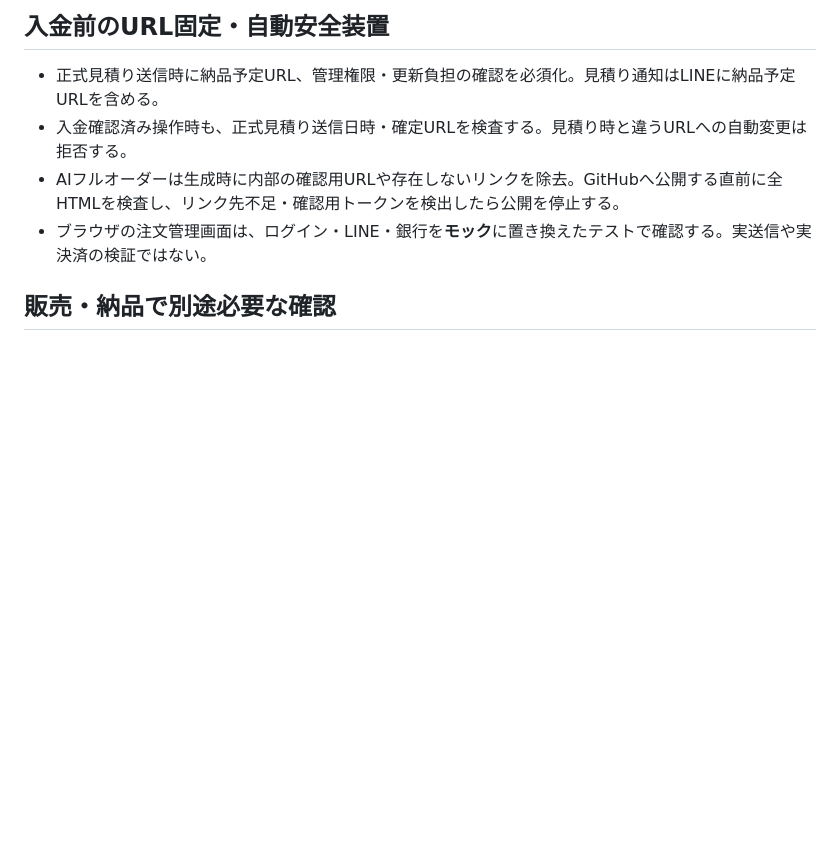
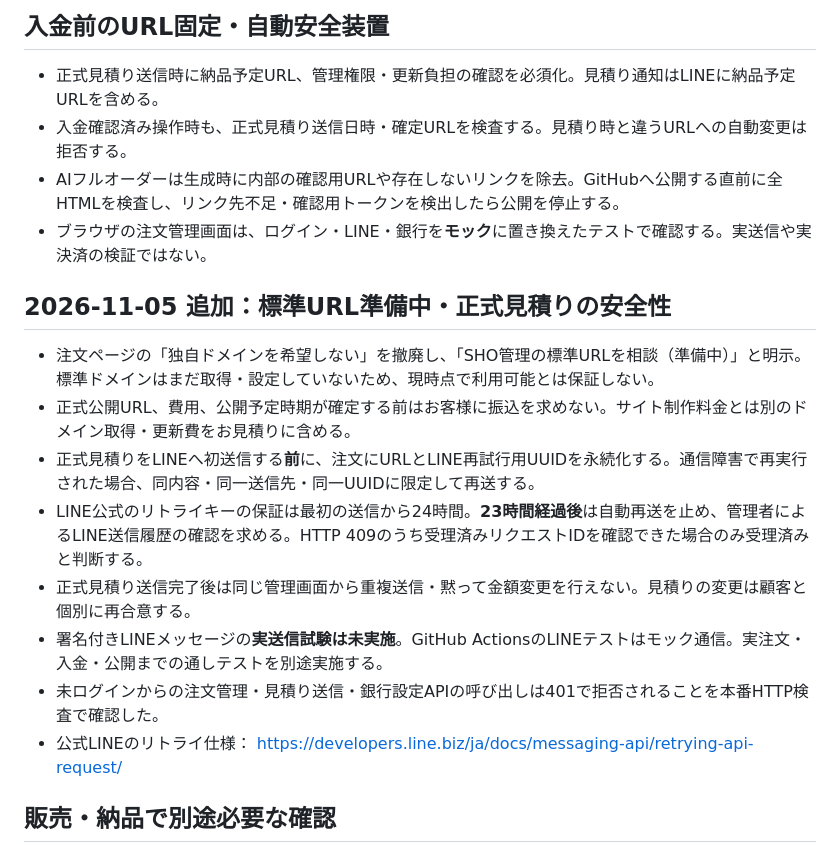
Before and after one commit to sho-support/sho-support.github.io, a Markdown page: docs/sales-release-quality-gates.md, the part around the change. Rendered like a GitHub page; blank space fills up the shorter version.

Commit message:
Record stable-domain availability and LINE quote idempotency in release quality checklist

```diff
--- a/docs/sales-release-quality-gates.md
+++ b/docs/sales-release-quality-gates.md
@@ -31,6 +31,18 @@ PRにもチェックを実行する設定は済んでいる。ただしGitHubの
 - AIフルオーダーは生成時に内部の確認用URLや存在しないリンクを除去。GitHubへ公開する直前に全HTMLを検査し、リンク先不足・確認用トークンを検出したら公開を停止する。
 - ブラウザの注文管理画面は、ログイン・LINE・銀行を**モック**に置き換えたテストで確認する。実送信や実決済の検証ではない。
 
+
+## 2026-11-05 追加：標準URL準備中・正式見積りの安全性
+
+- 注文ページの「独自ドメインを希望しない」を撤廃し、「SHO管理の標準URLを相談（準備中）」と明示。標準ドメインはまだ取得・設定していないため、現時点で利用可能とは保証しない。
+- 正式公開URL、費用、公開予定時期が確定する前はお客様に振込を求めない。サイト制作料金とは別のドメイン取得・更新費をお見積りに含める。
+- 正式見積りをLINEへ初送信する**前**に、注文にURLとLINE再試行用UUIDを永続化する。通信障害で再実行された場合、同内容・同一送信先・同一UUIDに限定して再送する。
+- LINE公式のリトライキーの保証は最初の送信から24時間。**23時間経過後**は自動再送を止め、管理者によるLINE送信履歴の確認を求める。HTTP 409のうち受理済みリクエストIDを確認できた場合のみ受理済みと判断する。
+- 正式見積り送信完了後は同じ管理画面から重複送信・黙って金額変更を行えない。見積りの変更は顧客と個別に再合意する。
+- 署名付きLINEメッセージの**実送信試験は未実施**。GitHub ActionsのLINEテストはモック通信。実注文・入金・公開までの通しテストを別途実施する。
+- 未ログインからの注文管理・見積り送信・銀行設定APIの呼び出しは401で拒否されることを本番HTTP検査で確認した。
+- 公式LINEのリトライ仕様： https://developers.line.biz/ja/docs/messaging-api/retrying-api-request/
+
 ## 販売・納品で別途必要な確認
 - お客様の正式URLを独自ドメイン配下で確定し、所有者・更新費用・DNS・TLS・印刷物への掲載方法を確認。
 - 管理者が振込先と正式金額を設定し、お客様LINEへの案内と入金確認を行う。実入金は必ず銀行で確認。
```
